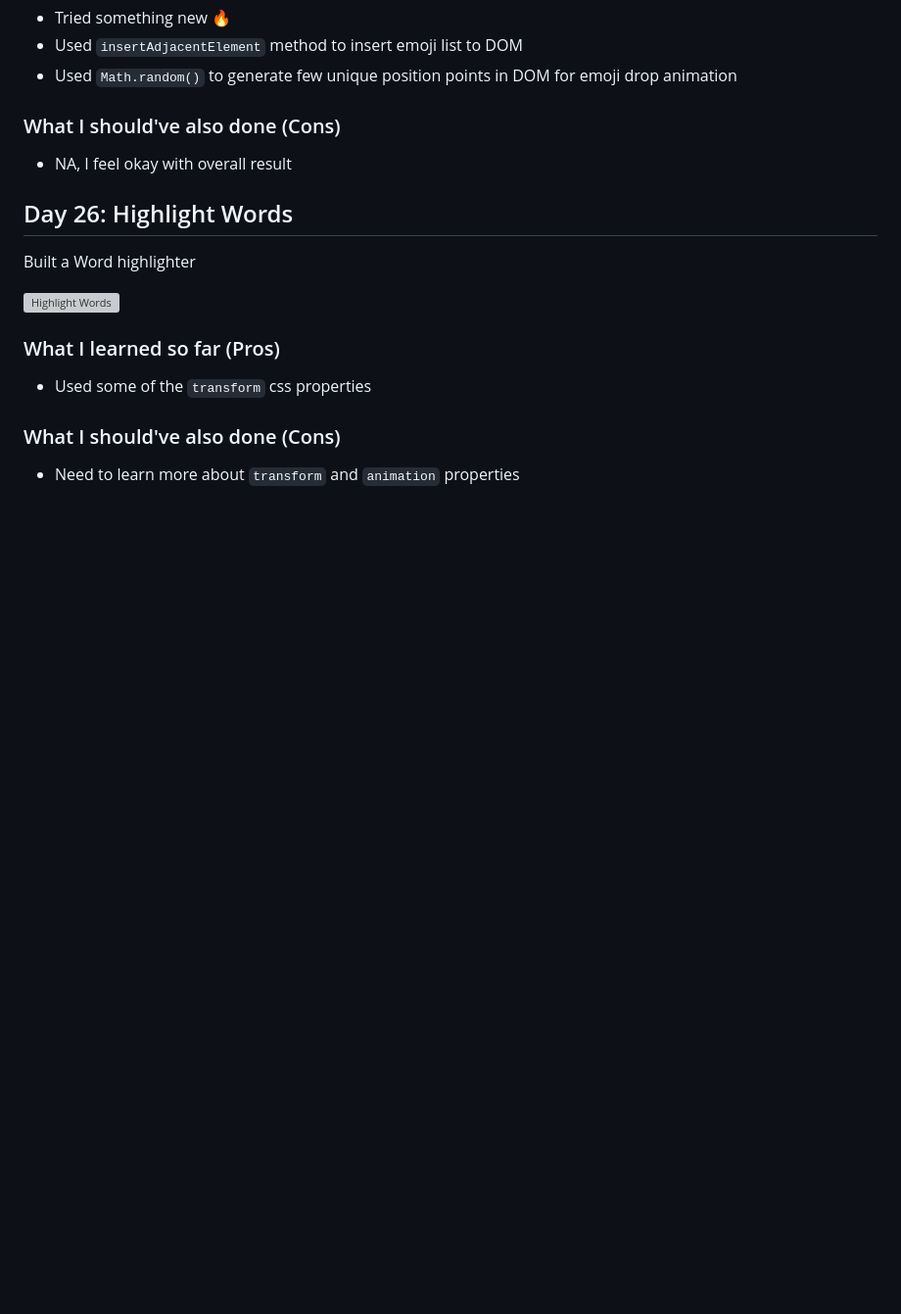
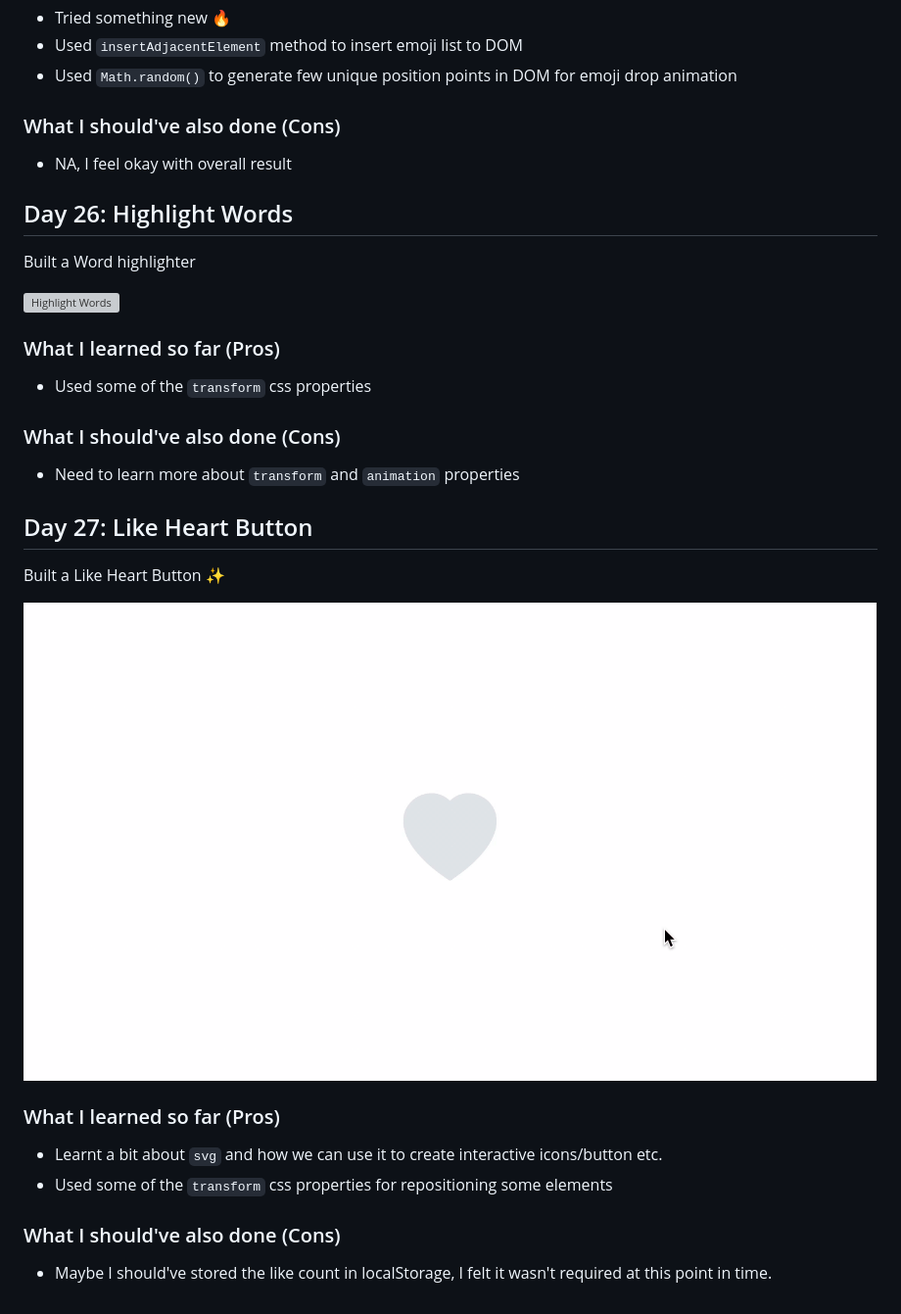
Before and after one commit to sm-adil/30DaysOfCode, a Markdown page: README.md, the part around the change. Shown at 98% size. Drawn GitHub-style; pictures changed too: day-27/LikeHeartButton.gif (added); blank space fills up the shorter version; grey boxes are pictures that could not be loaded.

Commit message:
Create Like Heart Button

```diff
--- a/README.md
+++ b/README.md
@@ -385,3 +385,18 @@ Built a Word highlighter
 ### What I should've also done (Cons)
 
 - Need to learn more about `transform` and `animation` properties
+
+## Day 27: Like Heart Button
+
+Built a Like Heart Button ✨
+
+![Like Heart Button](./day-27/LikeHeartButton.gif)
+
+### What I learned so far (Pros)
+
+- Learnt a bit about `svg` and how we can use it to create interactive icons/button etc.
+- Used some of the `transform` css properties for repositioning some elements
+
+### What I should've also done (Cons)
+
+- Maybe I should've stored the like count in localStorage, I felt it wasn't required at this point in time.
```
Also changed, not shown: 3 other files.
